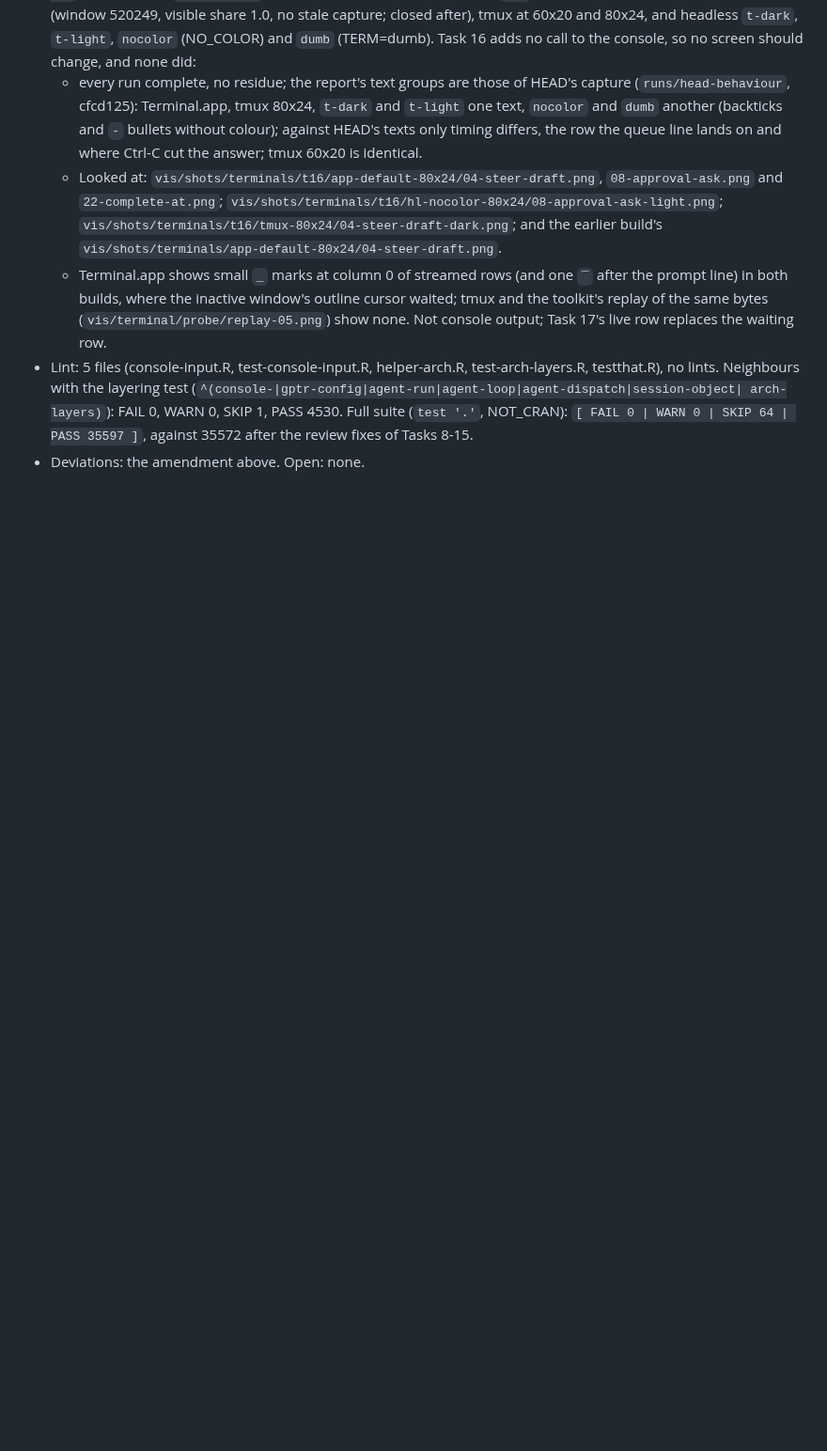
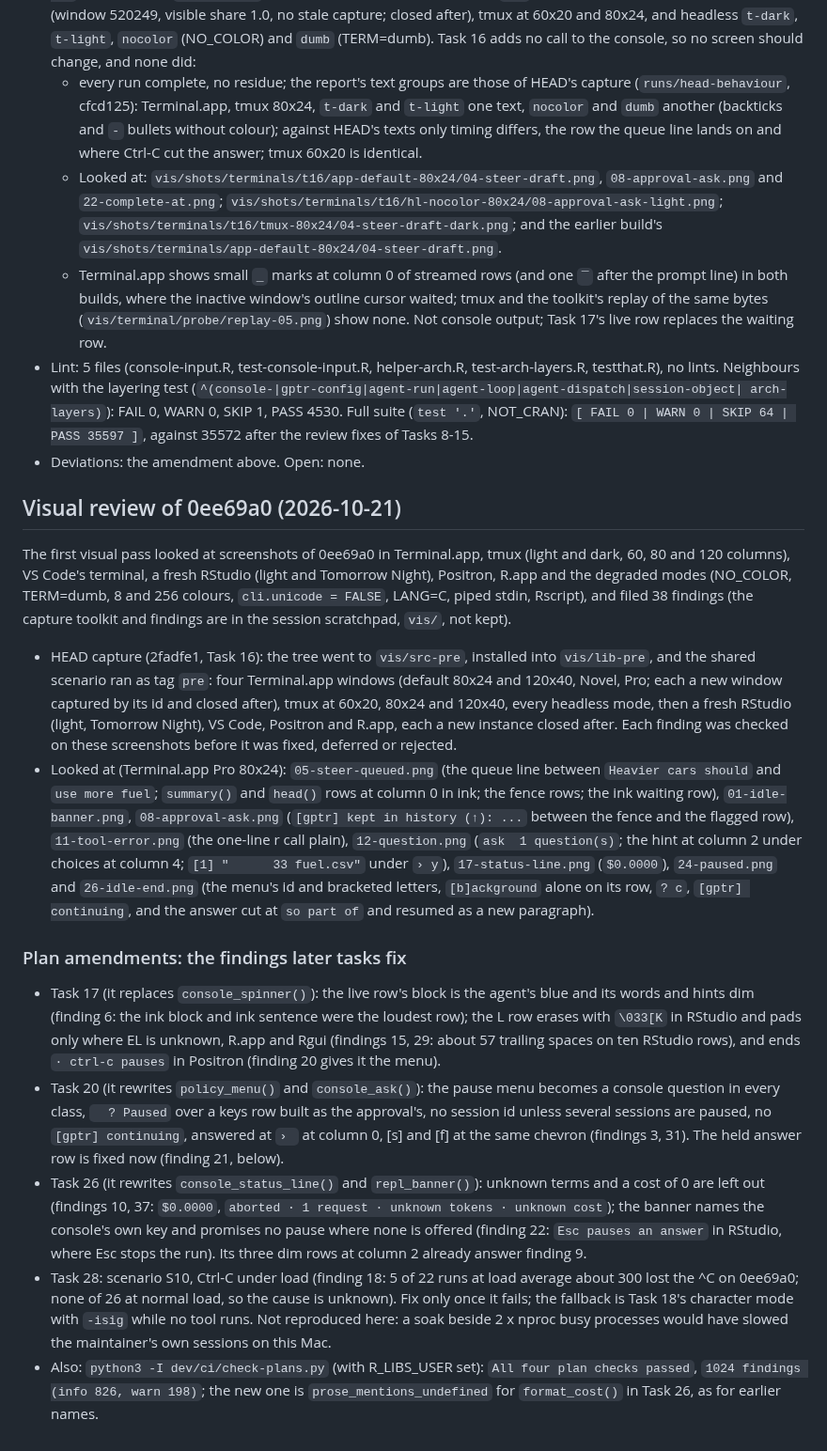
Before and after one commit to Broccolito/gptr, a Markdown page: dev/progress/P28.md, the part around the change. Shown at 94% size. Rendered like a GitHub page; blank space fills up the shorter version.

```diff
--- a/dev/progress/P28.md
+++ b/dev/progress/P28.md
@@ -1398,3 +1398,42 @@ on its scenarios s1-s9.
   arch-layers)`): FAIL 0, WARN 0, SKIP 1, PASS 4530. Full suite (`test '.'`, NOT_CRAN):
   `[ FAIL 0 | WARN 0 | SKIP 64 | PASS 35597 ]`, against 35572 after the review fixes of Tasks 8-15.
 - Deviations: the amendment above. Open: none.
+
+## Visual review of 0ee69a0 (2026-10-21)
+The first visual pass looked at screenshots of 0ee69a0 in Terminal.app, tmux (light and dark, 60, 80 and 120
+columns), VS Code's terminal, a fresh RStudio (light and Tomorrow Night), Positron, R.app and the degraded modes
+(NO_COLOR, TERM=dumb, 8 and 256 colours, `cli.unicode = FALSE`, LANG=C, piped stdin, Rscript), and filed 38
+findings (the capture toolkit and findings are in the session scratchpad, `vis/`, not kept).
+- HEAD capture (2fadfe1, Task 16): the tree went to `vis/src-pre`, installed into `vis/lib-pre`, and the shared
+  scenario ran as tag `pre`: four Terminal.app windows (default 80x24 and 120x40, Novel, Pro; each a new window
+  captured by its id and closed after), tmux at 60x20, 80x24 and 120x40, every headless mode, then a fresh
+  RStudio (light, Tomorrow Night), VS Code, Positron and R.app, each a new instance closed after. Each finding was
+  checked on these screenshots before it was fixed, deferred or rejected.
+- Looked at (Terminal.app Pro 80x24): `05-steer-queued.png` (the queue line between `Heavier cars should` and
+  `use more fuel`; `summary()` and `head()` rows at column 0 in ink; the fence rows; the ink waiting row),
+  `01-idle-banner.png`, `08-approval-ask.png` (`[gptr] kept in history (↑): ...` between the fence and the flagged
+  row), `11-tool-error.png` (the one-line r call plain), `12-question.png` (`ask  1 question(s)`; the hint at
+  column 2 under choices at column 4; `[1] "      33 fuel.csv"` under `› y`), `17-status-line.png` (`$0.0000`),
+  `24-paused.png` and `26-idle-end.png` (the menu's id and bracketed letters, `[b]ackground` alone on its row,
+  `? c`, `[gptr] continuing`, and the answer cut at `so part of` and resumed as a new paragraph).
+
+### Plan amendments: the findings later tasks fix
+- Task 17 (it replaces `console_spinner()`): the live row's block is the agent's blue and its words and hints
+  dim (finding 6: the ink block and ink sentence were the loudest row); the L row erases with `\033[K` in RStudio
+  and pads only where EL is unknown, R.app and Rgui (findings 15, 29: about 57 trailing spaces on ten RStudio
+  rows), and ends `· ctrl-c pauses` in Positron (finding 20 gives it the menu).
+- Task 20 (it rewrites `policy_menu()` and `console_ask()`): the pause menu becomes a console question in every
+  class, `  ? Paused` over a keys row built as the approval's, no session id unless several sessions are paused,
+  no `[gptr] continuing`, answered at `› ` at column 0, [s] and [f] at the same chevron (findings 3, 31). The
+  held answer row is fixed now (finding 21, below).
+- Task 26 (it rewrites `console_status_line()` and `repl_banner()`): unknown terms and a cost of 0 are left out
+  (findings 10, 37: `$0.0000`, `aborted · 1 request · unknown tokens · unknown cost`); the banner names the
+  console's own key and promises no pause where none is offered (finding 22: `Esc pauses an answer` in RStudio,
+  where Esc stops the run). Its three dim rows at column 2 already answer finding 9.
+- Task 28: scenario S10, Ctrl-C under load (finding 18: 5 of 22 runs at load average about 300 lost the ^C on
+  0ee69a0; none of 26 at normal load, so the cause is unknown). Fix only once it fails; the fallback is Task 18's
+  character mode with `-isig` while no tool runs. Not reproduced here: a soak beside 2 x nproc busy processes
+  would have slowed the maintainer's own sessions on this Mac.
+- Also: `python3 -I dev/ci/check-plans.py` (with R_LIBS_USER set): `All four plan checks passed`, `1024 findings
+  (info 826, warn 198)`; the new one is `prose_mentions_undefined` for `format_cost()` in Task 26, as for earlier
+  names.
```
Also changed, not shown: dev/plan/P28-console-codex.md (+30 -9 lines).
